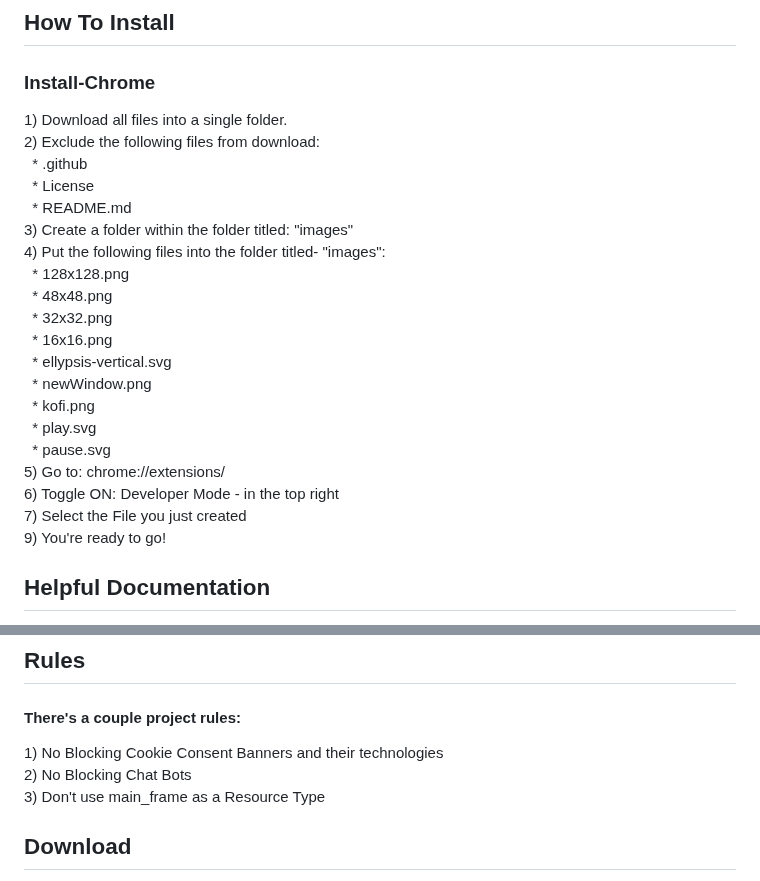
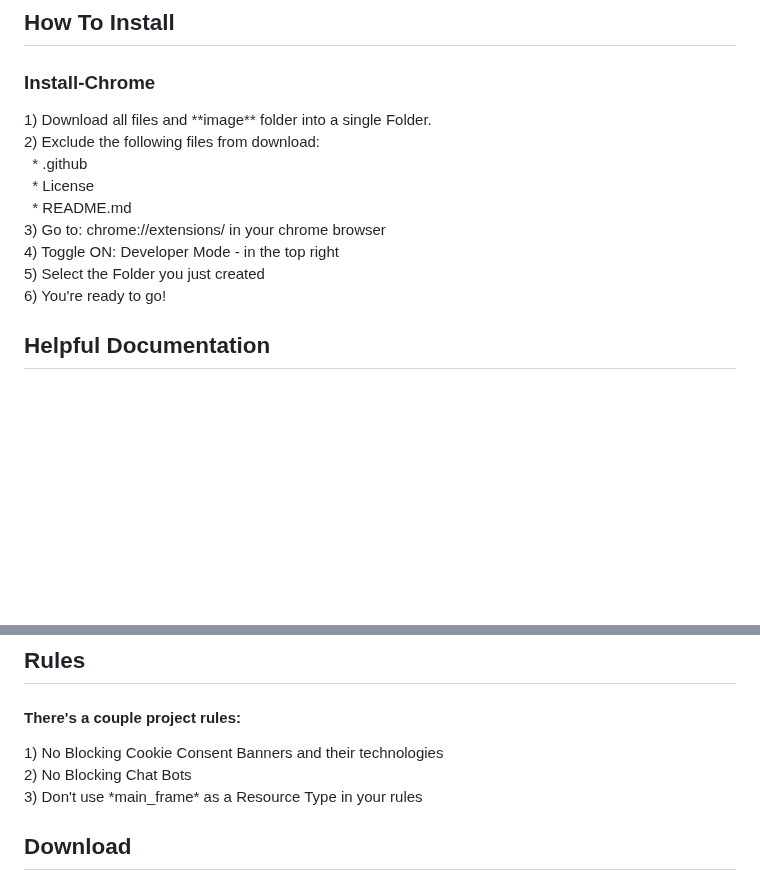
Before and after one commit to con-schy1/Analytics_AdBlocker, a Markdown page: README.md, 2 parts joined by grey strips. GitHub-like rendering; blank space fills up the shorter version.

```diff
--- a/README.md
+++ b/README.md
@@ -58,26 +58,15 @@
 ## How To Install
 
 <h3>Install-Chrome</h3>
-1) Download all files into a single folder. <br>
+1) Download all files and **image** folder into a single Folder. <br>
 2) Exclude the following files from download:<br>
 &nbsp; * .github <br>
 &nbsp; * License <br>
 &nbsp; * README.md <br>
-3) Create a folder within the folder titled: "images" <br>
-4) Put the following files into the folder titled- "images":<br>
-&nbsp; * 128x128.png <br>
-&nbsp; * 48x48.png <br>
-&nbsp; * 32x32.png <br>
-&nbsp; * 16x16.png <br>
-&nbsp; * ellypsis-vertical.svg<br>
-&nbsp; * newWindow.png<br>
-&nbsp; * kofi.png<br>
-&nbsp; * play.svg<br>
-&nbsp; * pause.svg<br>
-5) Go to: chrome://extensions/ <br>
-6) Toggle ON: Developer Mode - in the top right <br>
-7) Select the File you just created <br>
-9) You're ready to go!
+3) Go to: chrome://extensions/ in your chrome browser <br>
+4) Toggle ON: Developer Mode - in the top right <br>
+5) Select the Folder you just created <br>
+6) You're ready to go!
 
 ## Helpful Documentation
 * https://developer.chrome.com/docs/extensions/reference/declarativeNetRequest/ <br>
@@ -168,7 +157,7 @@ Add the following to the end of the **adList** array:
 <h4>There's a couple project rules:</h4>
 1) No Blocking Cookie Consent Banners and their technologies  <br>
 2) No Blocking Chat Bots  <br>
-3) Don't use main_frame as a Resource Type
+3) Don't use *main_frame* as a Resource Type in your rules
 
 ## Download
 
```
